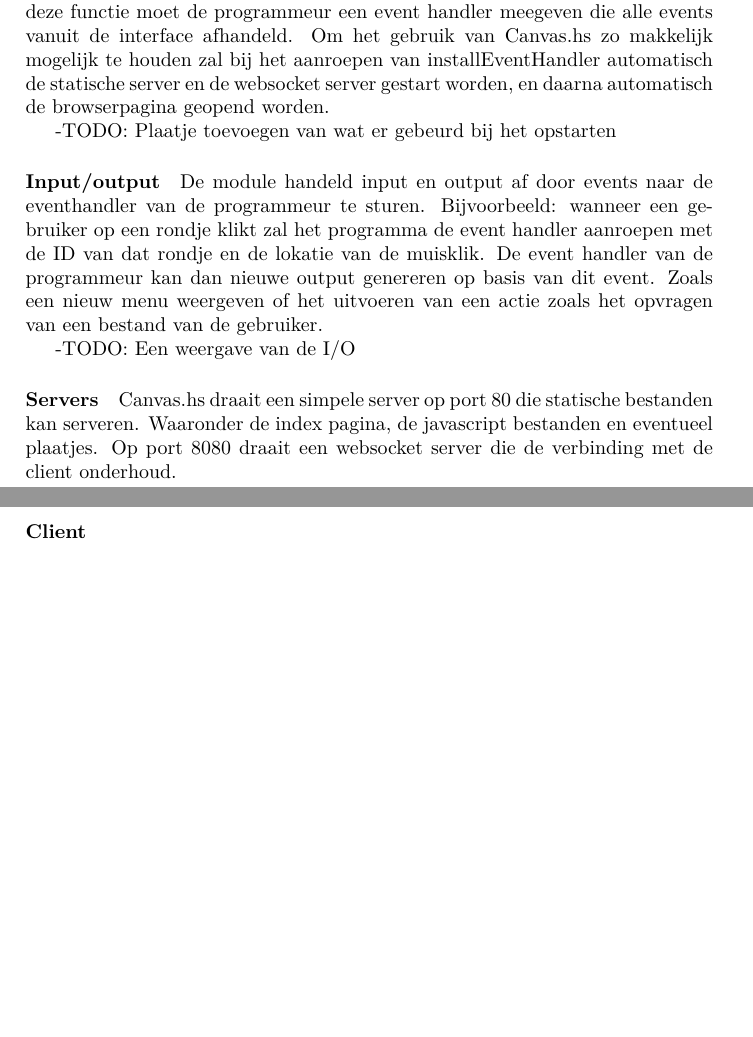
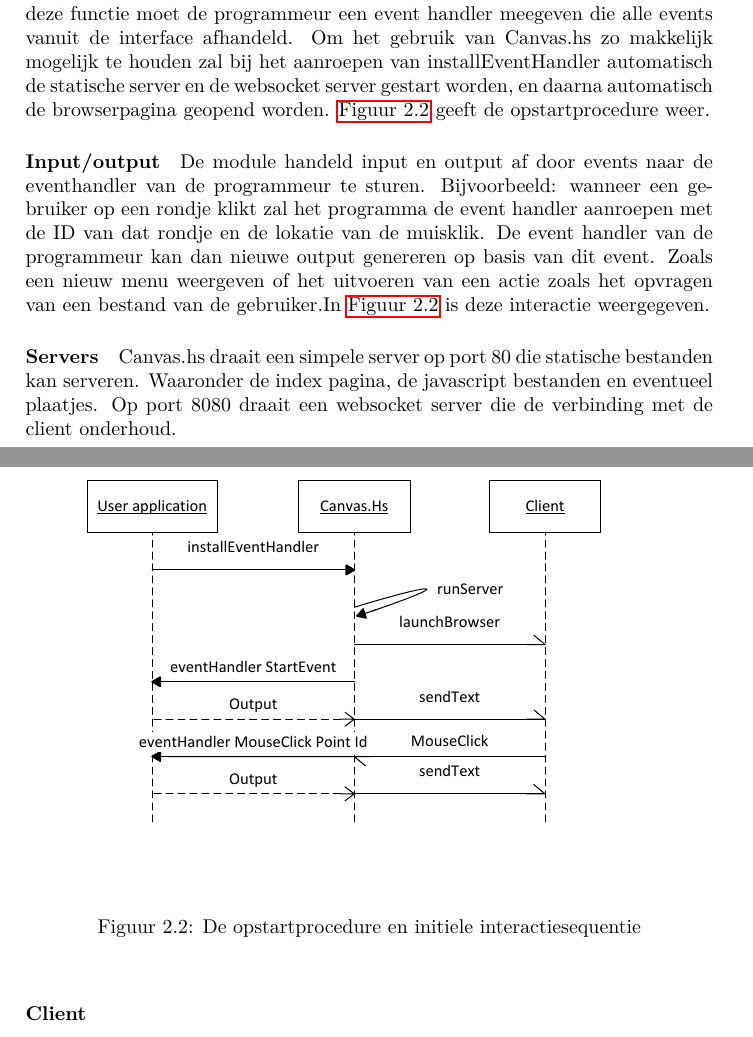
Before and after one commit to CanvasHS/Verslag, a LaTeX document (verslag.tex, which reads Hoofdstukken/ontwerp/detail/architectuur.tex): two parts of pages 8 and 9 of 35, joined at a grey line, cut so that both start at the same text, the shorter picture padded with empty space. Compiled offline with pdfLaTeX.

Commit message:
Sequence diagram added

```diff
--- a/Hoofdstukken/ontwerp/detail/architectuur.tex
+++ b/Hoofdstukken/ontwerp/detail/architectuur.tex
@@ -31,14 +31,19 @@ De module is de Haskell bibliotheek die de programmeur gebruikt om de grafische
 
 -TODO: Basic architectuur tekening van de module
 
-\paragraph{Gebruik} Wanneer de programmeur gebruik wil maken van de Canvas.hs moet hij gebruik maken van de installEventHandler functie. Bij het aanroepen van deze functie moet de programmeur een event handler meegeven die alle events vanuit de interface afhandeld. Om het gebruik van Canvas.hs zo makkelijk mogelijk te houden zal bij het aanroepen van installEventHandler automatisch de statische server en de websocket server gestart worden, en daarna automatisch de browserpagina geopend worden.
+\paragraph{Gebruik} Wanneer de programmeur gebruik wil maken van de Canvas.hs moet hij gebruik maken van de installEventHandler functie. Bij het aanroepen van deze functie moet de programmeur een event handler meegeven die alle events vanuit de interface afhandeld. Om het gebruik van Canvas.hs zo makkelijk mogelijk te houden zal bij het aanroepen van installEventHandler automatisch de statische server en de websocket server gestart worden, en daarna automatisch de browserpagina geopend worden. \autoref{fig:startup_procedure} geeft de opstartprocedure weer.
 
--TODO: Plaatje toevoegen van wat er gebeurd bij het opstarten
+\begin{figure}
+\begin{center}
+\includegraphics[keepaspectratio,width=\textwidth]{./images/module_startup_procedure_interaction.pdf}
+\caption{De opstartprocedure en initiele interactiesequentie}
+\label{fig:startup_procedure}
+\end{center}
+\end{figure}
+
 
 \paragraph{Input/output}
-De module handeld input en output af door events naar de eventhandler van de programmeur te sturen. Bijvoorbeeld: wanneer een gebruiker op een rondje klikt zal het programma de event handler aanroepen met de ID van dat rondje en de lokatie van de muisklik. De event handler van de programmeur kan dan nieuwe output genereren op basis van dit event. Zoals een nieuw menu weergeven of het uitvoeren van een actie zoals het opvragen van een bestand van de gebruiker.
-
--TODO: Een weergave van de I/O
+De module handeld input en output af door events naar de eventhandler van de programmeur te sturen. Bijvoorbeeld: wanneer een gebruiker op een rondje klikt zal het programma de event handler aanroepen met de ID van dat rondje en de lokatie van de muisklik. De event handler van de programmeur kan dan nieuwe output genereren op basis van dit event. Zoals een nieuw menu weergeven of het uitvoeren van een actie zoals het opvragen van een bestand van de gebruiker.In \autoref{fig:startup_procedure} is deze interactie weergegeven.
 
 \paragraph{Servers}
 Canvas.hs draait een simpele server op port 80 die statische bestanden kan serveren. Waaronder de index pagina, de javascript bestanden en eventueel plaatjes. Op port 8080 draait een websocket server die de verbinding met de client onderhoud.
```
Also changed, not shown: images/module_startup_procedure_interaction.pdf (added), 1 other file.
